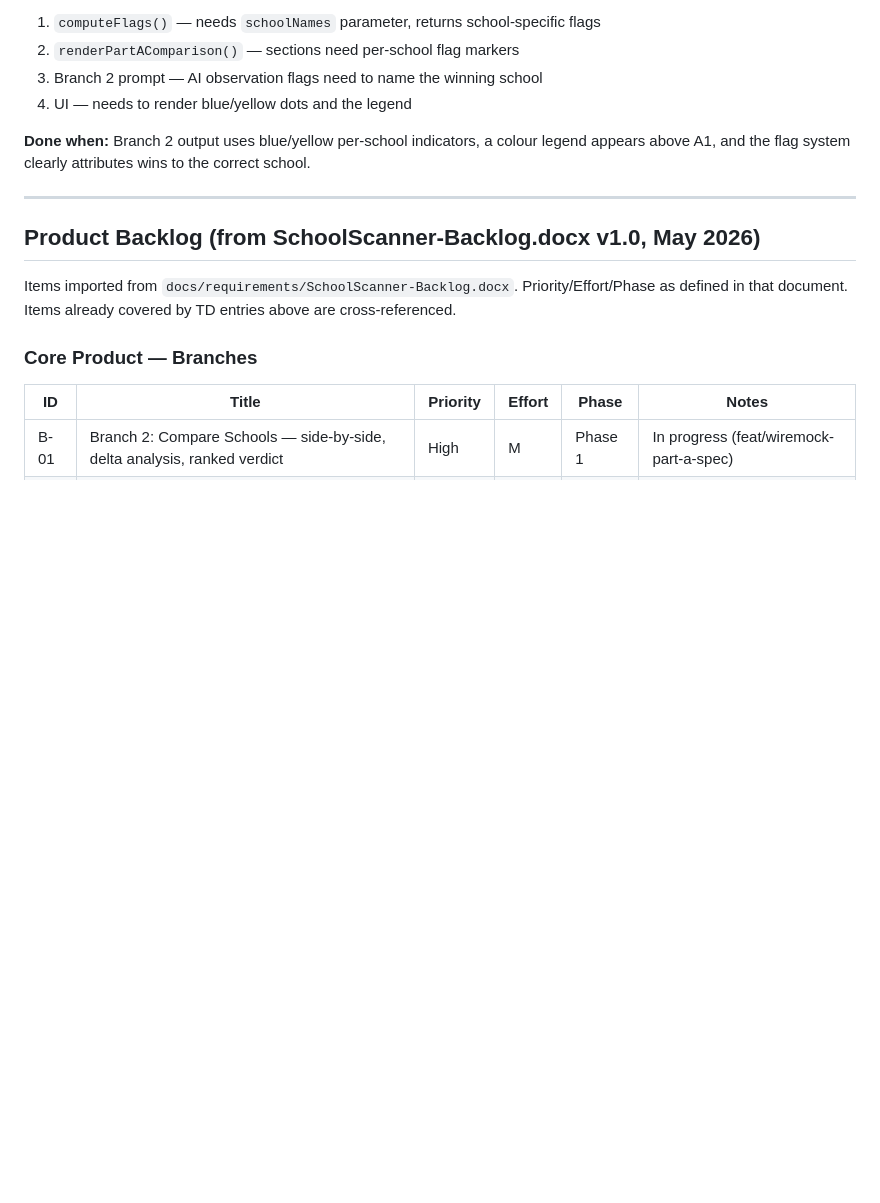
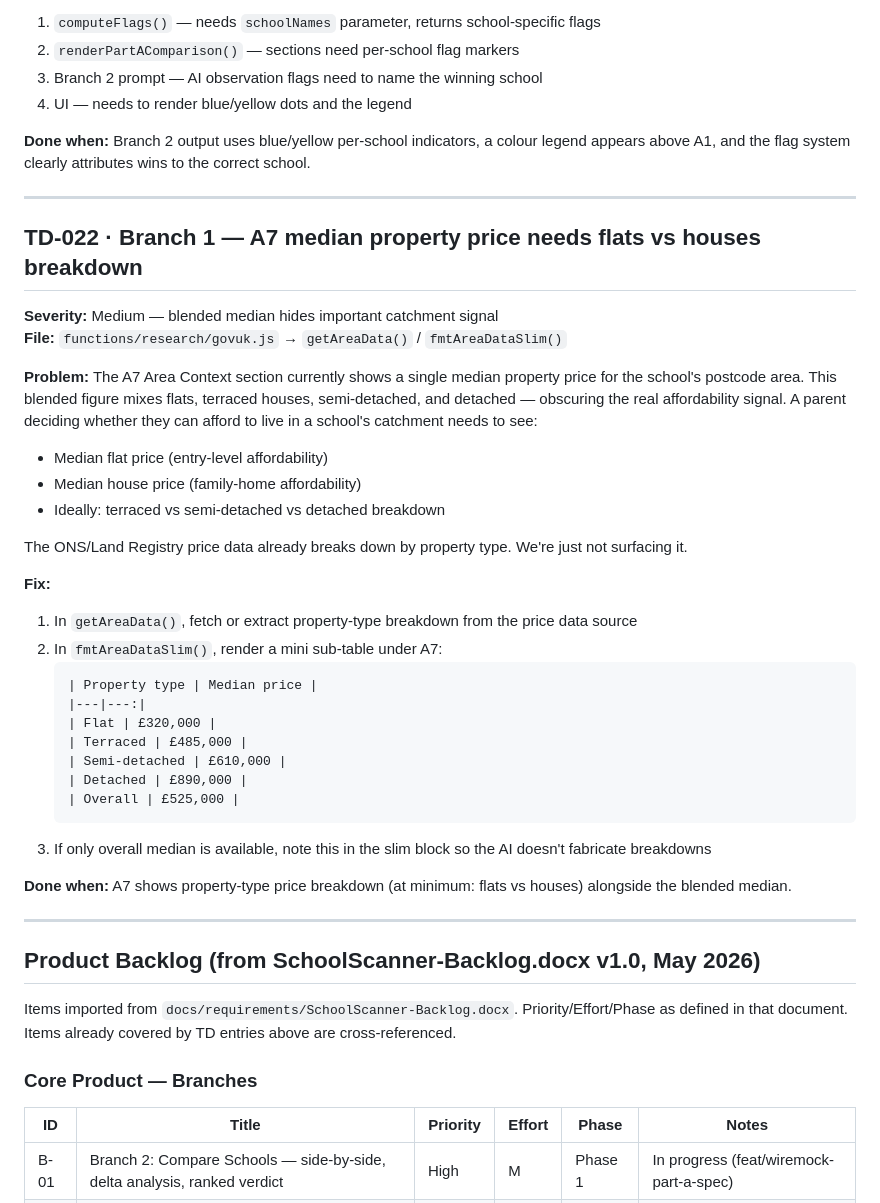
Before and after one commit to abuyak/Schools, a Markdown page: TECH_DEBT.md, the part around the change. GitHub-like rendering; blank space fills up the shorter version.

Commit message:
add TD-022: A7 median property price needs flats vs houses breakdown
Co-Authored-By: Claude <noreply@anthropic.com>

````diff
--- a/TECH_DEBT.md
+++ b/TECH_DEBT.md
@@ -524,6 +524,38 @@ This affects:
 
 ---
 
+## TD-022 · Branch 1 — A7 median property price needs flats vs houses breakdown
+
+**Severity:** Medium — blended median hides important catchment signal
+**File:** `functions/research/govuk.js` → `getAreaData()` / `fmtAreaDataSlim()`
+
+**Problem:**
+The A7 Area Context section currently shows a single median property price for the school's postcode area. This blended figure mixes flats, terraced houses, semi-detached, and detached — obscuring the real affordability signal. A parent deciding whether they can afford to live in a school's catchment needs to see:
+
+- Median flat price (entry-level affordability)
+- Median house price (family-home affordability)
+- Ideally: terraced vs semi-detached vs detached breakdown
+
+The ONS/Land Registry price data already breaks down by property type. We're just not surfacing it.
+
+**Fix:**
+1. In `getAreaData()`, fetch or extract property-type breakdown from the price data source
+2. In `fmtAreaDataSlim()`, render a mini sub-table under A7:
+   ```
+   | Property type | Median price |
+   |---|---:|
+   | Flat | £320,000 |
+   | Terraced | £485,000 |
+   | Semi-detached | £610,000 |
+   | Detached | £890,000 |
+   | Overall | £525,000 |
+   ```
+3. If only overall median is available, note this in the slim block so the AI doesn't fabricate breakdowns
+
+**Done when:** A7 shows property-type price breakdown (at minimum: flats vs houses) alongside the blended median.
+
+---
+
 ## Product Backlog (from SchoolScanner-Backlog.docx v1.0, May 2026)
 
 Items imported from `docs/requirements/SchoolScanner-Backlog.docx`. Priority/Effort/Phase as defined in that document. Items already covered by TD entries above are cross-referenced.
````
